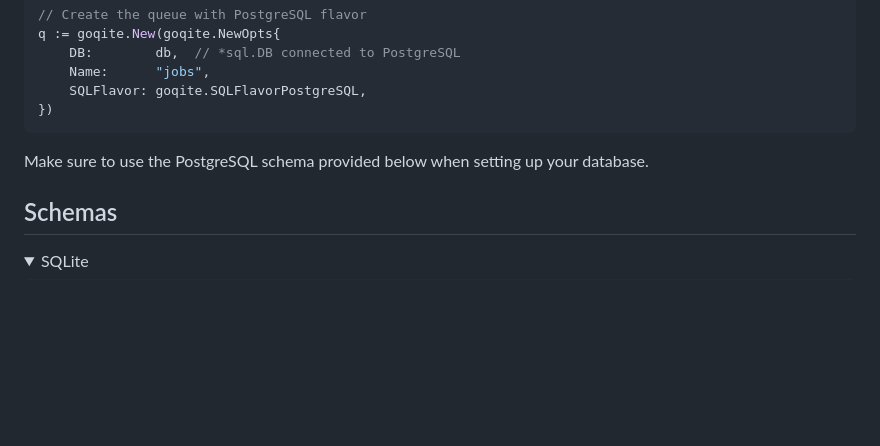
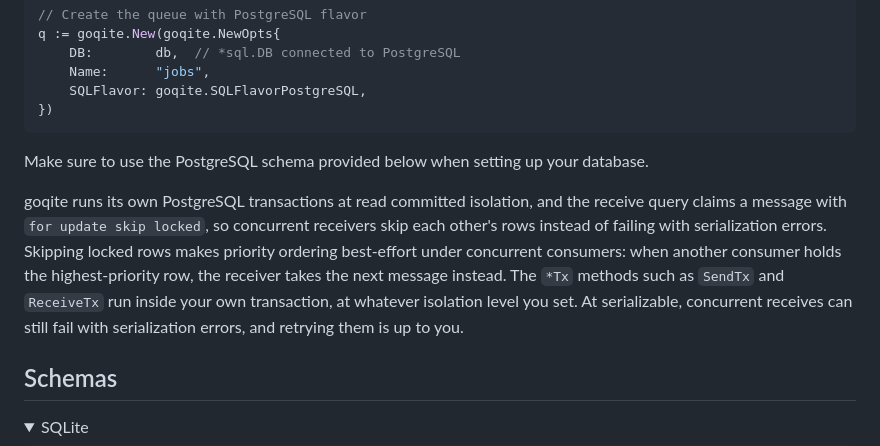
Before and after one commit to maragudk/goqite, a Markdown page: README.md, the part around the change. GitHub-like rendering; folded sections open; blank space fills up the shorter version.

Commit message:
Document PostgreSQL concurrency behavior in README

```diff
--- a/README.md
+++ b/README.md
@@ -210,6 +210,8 @@ q := goqite.New(goqite.NewOpts{
 
 Make sure to use the PostgreSQL schema provided below when setting up your database.
 
+goqite runs its own PostgreSQL transactions at read committed isolation, and the receive query claims a message with `for update skip locked`, so concurrent receivers skip each other's rows instead of failing with serialization errors. Skipping locked rows makes priority ordering best-effort under concurrent consumers: when another consumer holds the highest-priority row, the receiver takes the next message instead. The `*Tx` methods such as `SendTx` and `ReceiveTx` run inside your own transaction, at whatever isolation level you set. At serializable, concurrent receives can still fail with serialization errors, and retrying them is up to you.
+
 ## Schemas
 
 <details>
```
